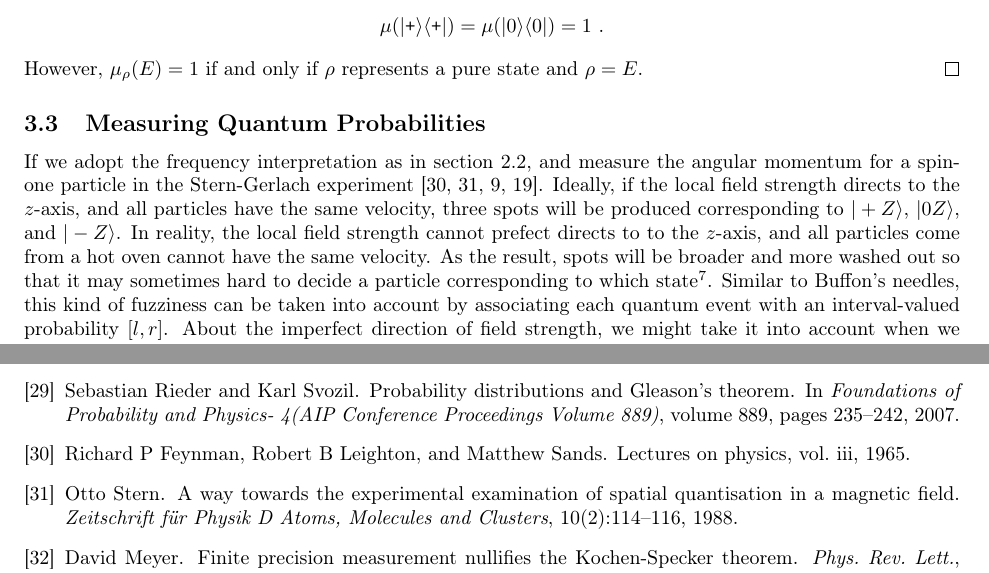
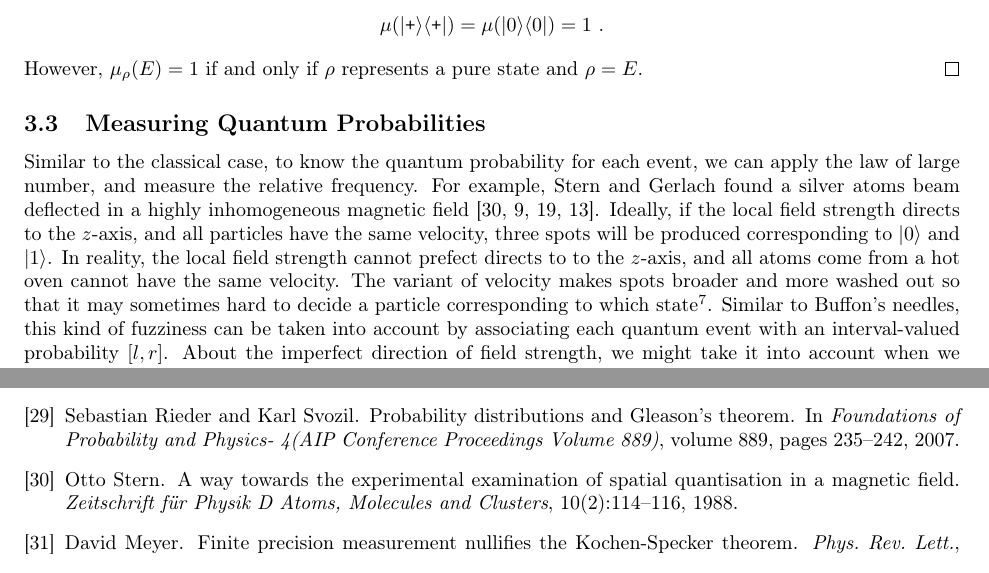
Before and after one commit to yuttai/Contextuality-and-Nonlocality-in-Discrete-Quantum-Theory, a LaTeX document (prob.tex): two parts of pages 7 and 10 of 10, joined at a grey line, cut so that both start at the same text. Compiled offline with pdfLaTeX.

```diff
--- a/prob.tex
+++ b/prob.tex
@@ -1204,16 +1204,17 @@
 %%%%%
 \subsection{Measuring Quantum Probabilities}
 
-If we adopt the frequency interpretation as in section~\ref{subsec:Measuring-Probabilities:-Buffon},
-and measure the angular momentum for a spin-one particle in the Stern-Gerlach
-experiment~\cite{FeynmanLeightonSands1965,Stern1988,peres1995quantum,544199}.
+Similar to the classical case, to know the quantum probability for
+each event, we can apply the law of large number, and measure the
+relative frequency. For example, Stern and Gerlach found a silver
+atoms beam deflected in a highly inhomogeneous magnetic field~\cite{Stern1988,peres1995quantum,544199,Griffiths2003}.
 Ideally, if the local field strength directs to the $z$-axis, and
 all particles have the same velocity, three spots will be produced
-corresponding to $\ket{+Z}$, $\ket{0Z}$, and $\ket{-Z}$. In reality,
-the local field strength cannot prefect directs to to the $z$-axis,
-and all particles come from a hot oven cannot have the same velocity.
-As the result, spots will be broader and more washed out so that it
-may sometimes hard to decide a particle corresponding to which state\footnote{\yutsung{Citation here?}}.
+corresponding to $\ket{0}$ and $\ket{1}$. In reality, the local
+field strength cannot prefect directs to to the $z$-axis, and all
+atoms come from a hot oven cannot have the same velocity. The variant
+of velocity makes spots broader and more washed out so that it may
+sometimes hard to decide a particle corresponding to which state\footnote{\yutsung{Citation here?}}.
 Similar to Buffon's needles, this kind of fuzziness can be taken into
 account by associating each quantum event with an interval-valued
 probability~$\left[l,r\right]$. About the imperfect direction of
```
Also changed, not shown: discreteGBKS.bib (+21 -10 lines), Referenece/S. Bartlett, T. Rudolph, R. Spekkens, Reference frames, superselection rules, and quantum information.pdf (added), 1 other file.
